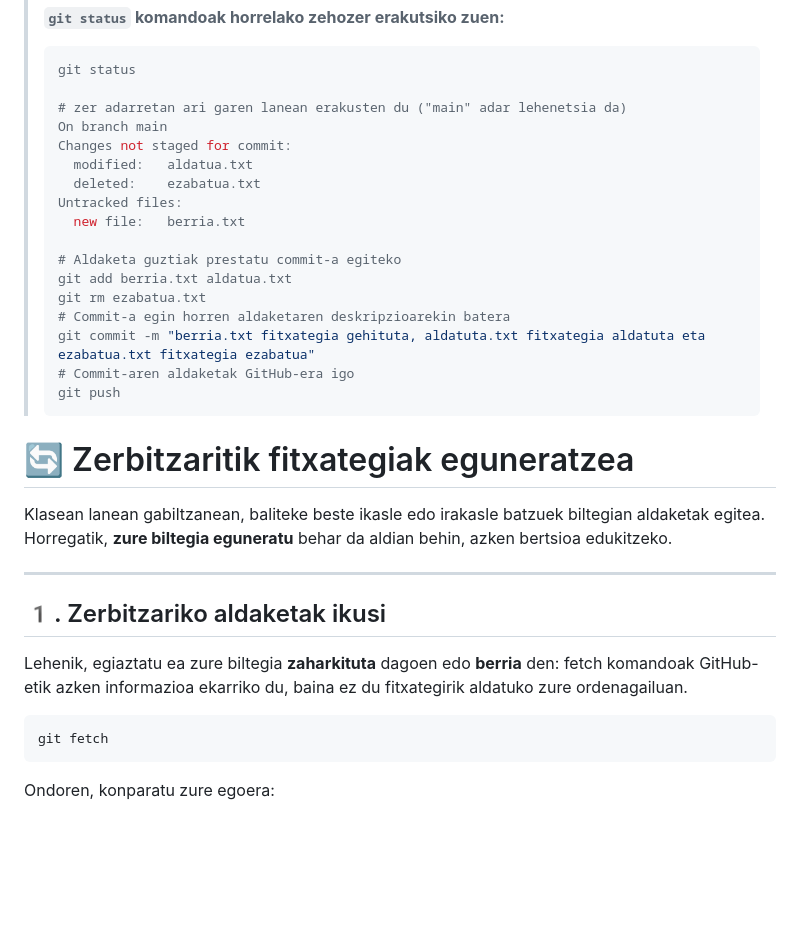
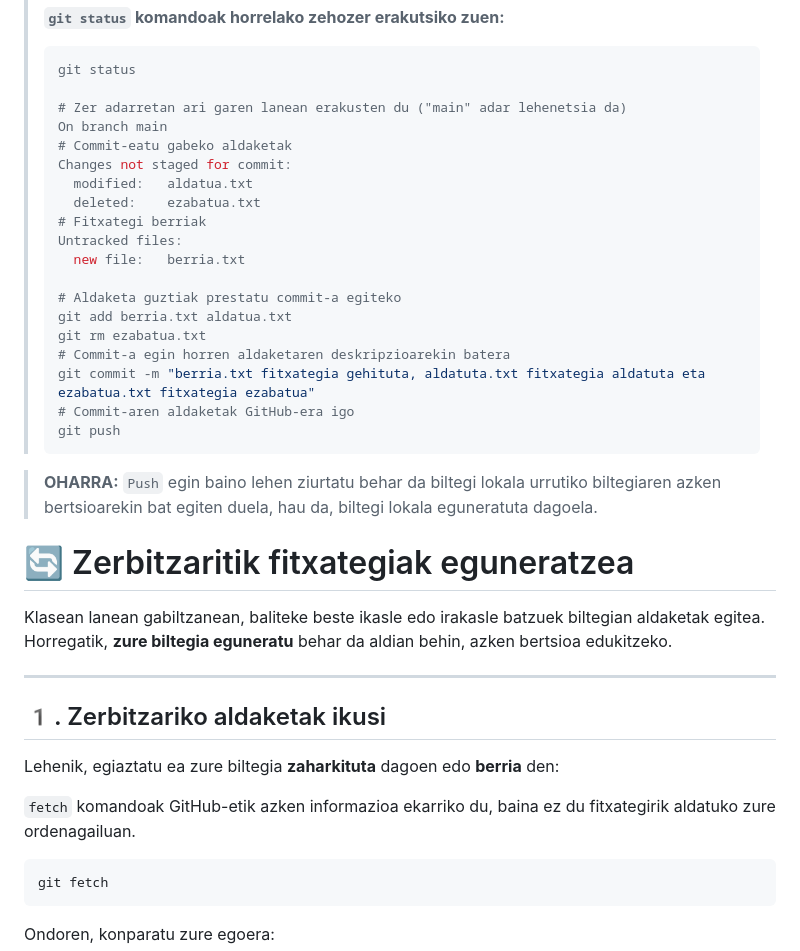
Before and after one commit to jiturriondobeitia/KlasekoEredua, a Markdown page: README.md, the part around the change printed below. GitHub-like rendering; blank space fills up the shorter version.

````diff
--- a/README.md
+++ b/README.md
@@ -56,11 +56,13 @@ git push
 > ```bash
 > git status
 >
-> # zer adarretan ari garen lanean erakusten du ("main" adar lehenetsia da)
+> # Zer adarretan ari garen lanean erakusten du ("main" adar lehenetsia da)
 > On branch main
+> # Commit-eatu gabeko aldaketak
 > Changes not staged for commit:
 >   modified:   aldatua.txt
 >   deleted:    ezabatua.txt
+> # Fitxategi berriak
 > Untracked files:
 >   new file:   berria.txt
 >
@@ -73,7 +75,7 @@ git push
 > git push
 > ```
 
-
+> **OHARRA:** `Push` egin baino lehen ziurtatu behar da biltegi lokala urrutiko biltegiaren azken bertsioarekin bat egiten duela, hau da, biltegi lokala eguneratuta dagoela.
 
 # 🔄 Zerbitzaritik fitxategiak eguneratzea
 
@@ -84,7 +86,8 @@ Horregatik, **zure biltegia eguneratu** behar da aldian behin, azken bertsioa ed
 
 ## 1️. Zerbitzariko aldaketak ikusi
 Lehenik, egiaztatu ea zure biltegia **zaharkituta** dagoen edo **berria** den:
-fetch komandoak GitHub-etik azken informazioa ekarriko du, baina ez du fitxategirik aldatuko zure ordenagailuan.
+
+`fetch` komandoak GitHub-etik azken informazioa ekarriko du, baina ez du fitxategirik aldatuko zure ordenagailuan.
 ```bash
 git fetch
 ```
````
Also changed, not shown: other parts of README.md (+12 -13 lines).
